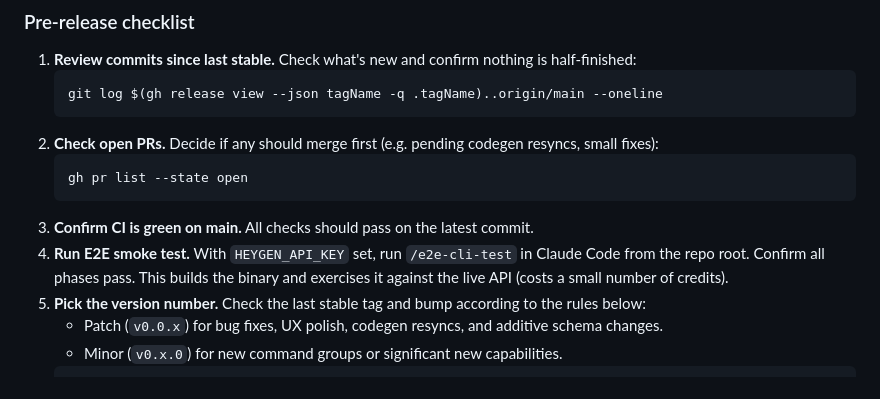
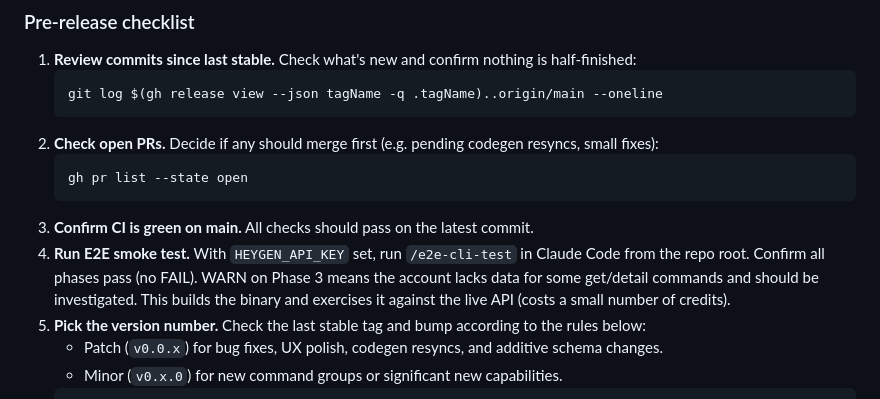
Before and after one commit to heygen-com/heygen-cli, a Markdown page: RELEASE.md, the part around the change. Rendered like a GitHub page.

Commit message:
docs(e2e-cli-test): fix delete --force, unique temp path, warn on sparse account
- Use --force on video delete and video download to avoid confirmation
  prompts in non-interactive sessions (fixes cleanup leak)
- Use unique temp path with PID + timestamp for downloads to avoid
  false failures from stale files
- Warn when >50% of get/detail commands are skipped due to empty lists,
  and surface this in RELEASE.md checklist guidance

Co-Authored-By: Claude Opus 4.6 <noreply@anthropic.com>

````diff
--- a/RELEASE.md
+++ b/RELEASE.md
@@ -42,7 +42,7 @@ gh workflow run dev-release.yml
    gh pr list --state open
    ```
 3. **Confirm CI is green on main.** All checks should pass on the latest commit.
-4. **Run E2E smoke test.** With `HEYGEN_API_KEY` set, run `/e2e-cli-test` in Claude Code from the repo root. Confirm all phases pass. This builds the binary and exercises it against the live API (costs a small number of credits).
+4. **Run E2E smoke test.** With `HEYGEN_API_KEY` set, run `/e2e-cli-test` in Claude Code from the repo root. Confirm all phases pass (no FAIL). WARN on Phase 3 means the account lacks data for some get/detail commands and should be investigated. This builds the binary and exercises it against the live API (costs a small number of credits).
 5. **Pick the version number.** Check the last stable tag and bump according to the rules below:
    - Patch (`v0.0.x`) for bug fixes, UX polish, codegen resyncs, and additive schema changes.
    - Minor (`v0.x.0`) for new command groups or significant new capabilities.
````
Also changed, not shown: 1 other file.
